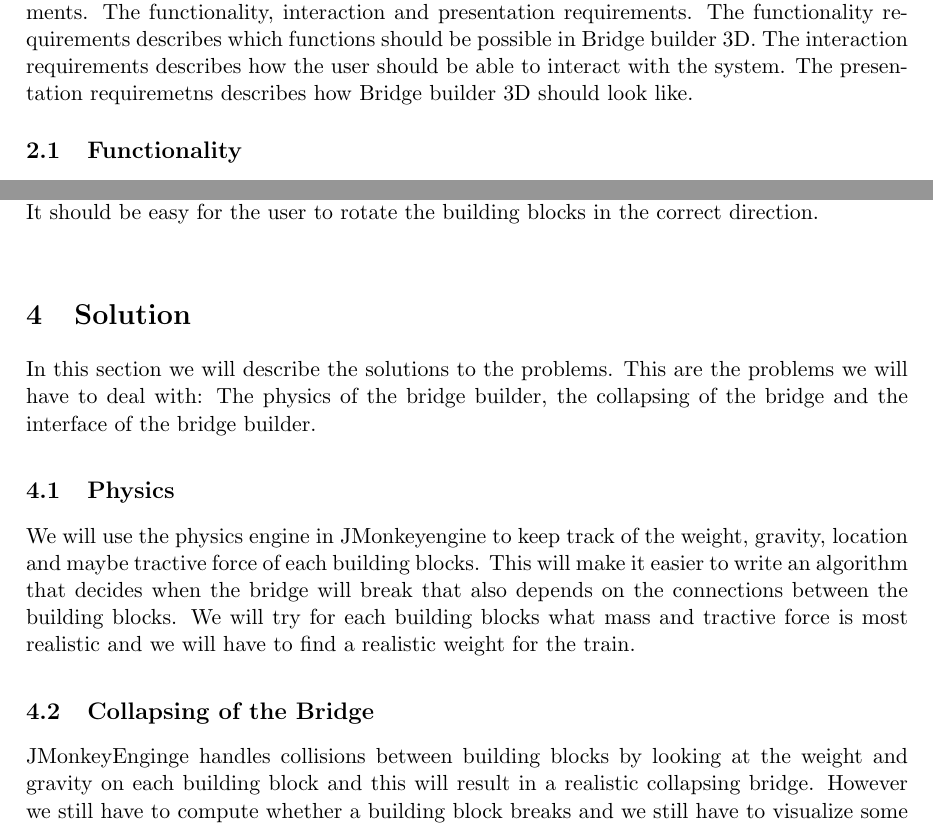
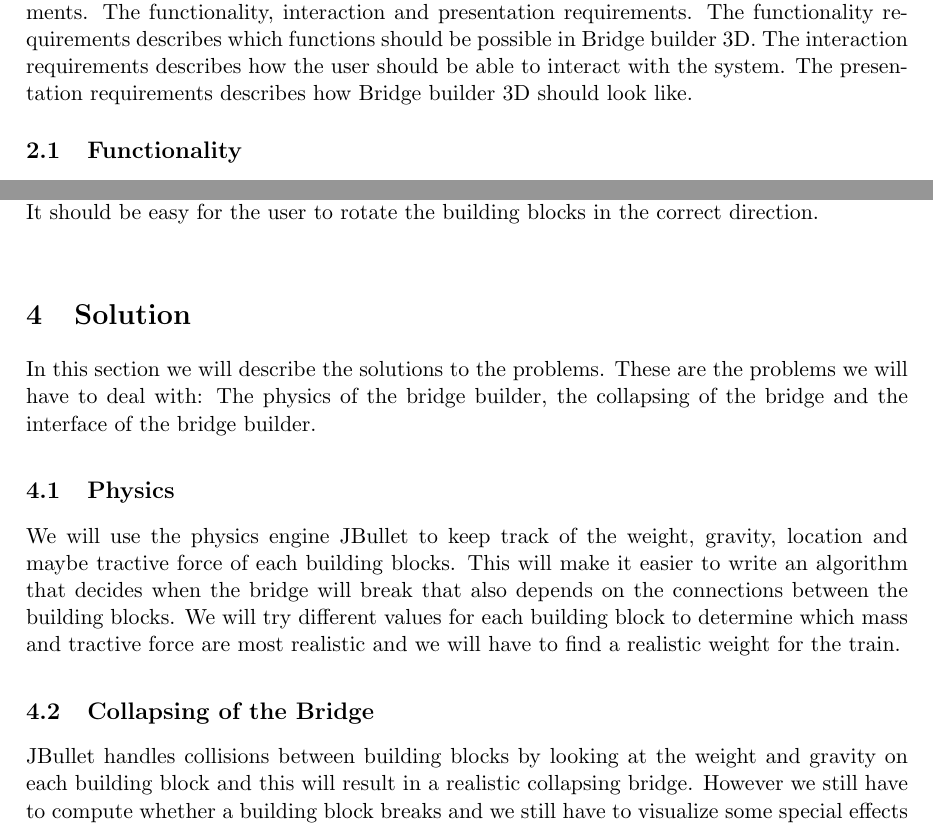
Before and after one commit to nickyadvokaat/2IV05-Additional-Component-Computer-Graphics, a LaTeX paper (report/report.tex, which reads report/requirements.tex, report/solution.tex): two parts of pages 1 and 3 of 5, joined at a grey line, cut so that both start at the same text. Compiled offline with pdfLaTeX.

Commit message:
Small report fixes

```diff
--- a/report/requirements.tex
+++ b/report/requirements.tex
@@ -1,5 +1,5 @@
 \section{Requirements}
-For the requirements of \name, we will describe three different kinds of requirements. The functionality, interaction and presentation requirements. The functionality requirements describes which functions should be possible in \name. The interaction requirements describes how the user should be able to interact with the system. The presentation requiremetns describes how \name \ should look like.
+For the requirements of \name, we will describe three different kinds of requirements. The functionality, interaction and presentation requirements. The functionality requirements describes which functions should be possible in \name. The interaction requirements describes how the user should be able to interact with the system. The presentation requirements describes how \name \ should look like.
  \subsection{Functionality}
  The functionality is divided in some different functions and the requirements of this functions. Also we have some functionality that should work, with all functions.
  The following functionality should be in the \name, to make it useful.
--- a/report/solution.tex
+++ b/report/solution.tex
@@ -1,9 +1,9 @@
 \section{Solution}
-In this section we will describe the solutions to the problems. This are the problems we will have to deal with: The physics of the bridge builder, the collapsing of the bridge and  the interface of the bridge builder.
+In this section we will describe the solutions to the problems. These are the problems we will have to deal with: The physics of the bridge builder, the collapsing of the bridge and  the interface of the bridge builder.
 \subsection{Physics}
-We will use the physics engine in JMonkeyengine to keep track of the weight, gravity, location and maybe tractive force of each building blocks. This will make it easier to write an algorithm that decides when the bridge will break that also depends on the connections between the building blocks. We will try for each building blocks what mass and tractive force is most realistic and we will have to find a realistic weight for the train.
+We will use the physics engine JBullet to keep track of the weight, gravity, location and maybe tractive force of each building blocks. This will make it easier to write an algorithm that decides when the bridge will break that also depends on the connections between the building blocks. We will try different values for each building block to determine which mass and tractive force are most realistic and we will have to find a realistic weight for the train.
 \subsection{Collapsing of the Bridge}
-JMonkeyEnginge handles collisions between building blocks by looking at the weight and gravity on each building block and this will result in a realistic collapsing bridge. However we still have to compute whether a building block breaks and we still have to visualize some special effects like smoke or fire.
+JBullet handles collisions between building blocks by looking at the weight and gravity on each building block and this will result in a realistic collapsing bridge. However we still have to compute whether a building block breaks and we still have to visualize some special effects like smoke or fire.
 \subsection{Interface}
 We decided to keep the interface very simple. The current interface looks like \ref{fig:gui}. In this interface only 2 building blocks are available, but we hope to get some more. There are some simple buttons. The two building blocks, the undo button and the play button for letting the train ride over the bridge. By pressing the letter matched to the button, will result in that action too.
 \begin{figure}[H]
```
